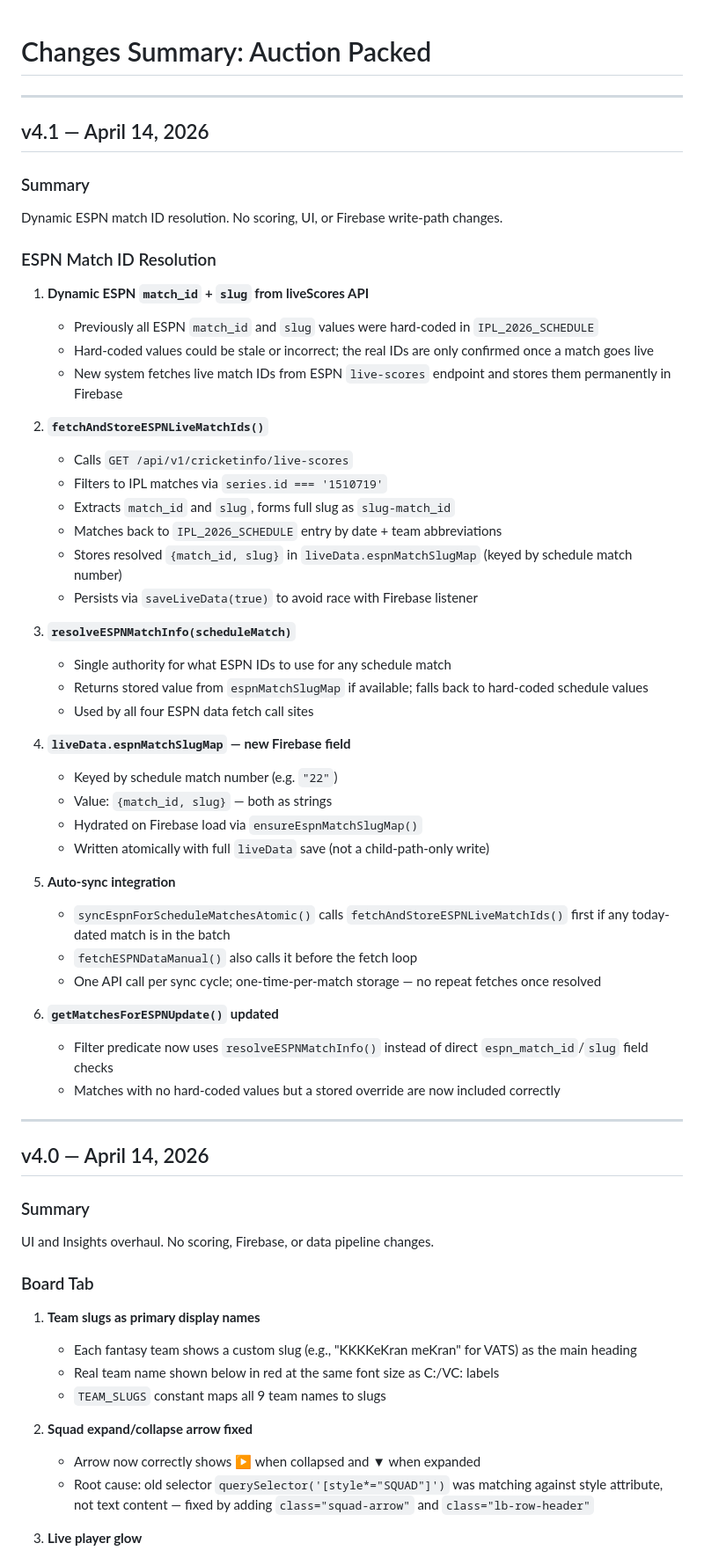
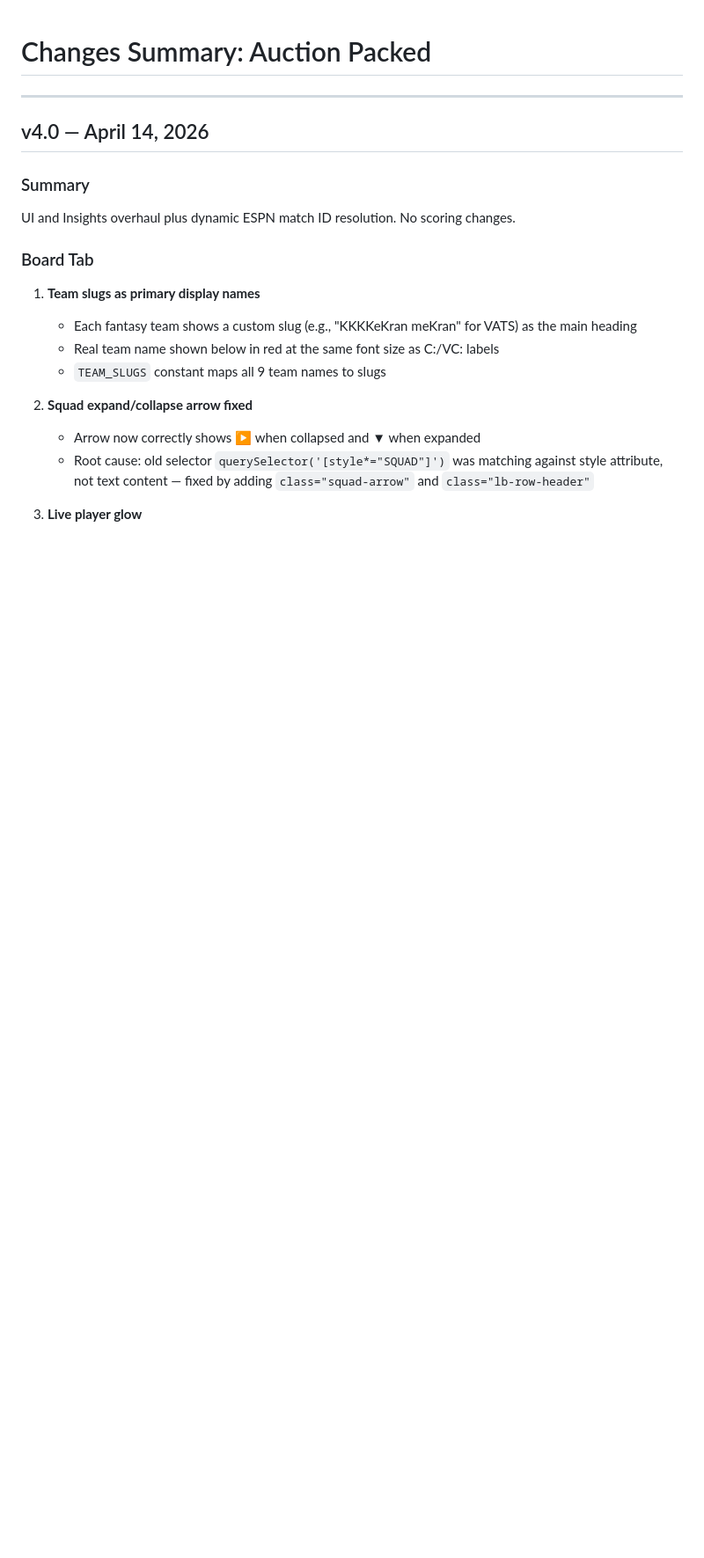
Before and after one commit to gajendravaradhan/auction-packed-sabhai, a Markdown page: changes_summary.md, the part around one of its changes. Shown at 88% size. GitHub-like rendering; blank space fills up the shorter version.

```diff
--- a/changes_summary.md
+++ b/changes_summary.md
@@ -1,47 +1,4 @@
 # Changes Summary: Auction Packed
-
----
-
-## v4.1 — April 14, 2026
-
-### Summary
-
-Dynamic ESPN match ID resolution. No scoring, UI, or Firebase write-path changes.
-
-### ESPN Match ID Resolution
-
-1. **Dynamic ESPN `match_id` + `slug` from liveScores API**
-   - Previously all ESPN `match_id` and `slug` values were hard-coded in `IPL_2026_SCHEDULE`
-   - Hard-coded values could be stale or incorrect; the real IDs are only confirmed once a match goes live
-   - New system fetches live match IDs from ESPN `live-scores` endpoint and stores them permanently in Firebase
-
-2. **`fetchAndStoreESPNLiveMatchIds()`**
-   - Calls `GET /api/v1/cricketinfo/live-scores`
-   - Filters to IPL matches via `series.id === '1510719'`
-   - Extracts `match_id` and `slug`, forms full slug as `slug-match_id`
-   - Matches back to `IPL_2026_SCHEDULE` entry by date + team abbreviations
-   - Stores resolved `{match_id, slug}` in `liveData.espnMatchSlugMap` (keyed by schedule match number)
-   - Persists via `saveLiveData(true)` to avoid race with Firebase listener
-
-3. **`resolveESPNMatchInfo(scheduleMatch)`**
-   - Single authority for what ESPN IDs to use for any schedule match
-   - Returns stored value from `espnMatchSlugMap` if available; falls back to hard-coded schedule values
-   - Used by all four ESPN data fetch call sites
-
-4. **`liveData.espnMatchSlugMap` — new Firebase field**
-   - Keyed by schedule match number (e.g. `"22"`)
-   - Value: `{match_id, slug}` — both as strings
-   - Hydrated on Firebase load via `ensureEspnMatchSlugMap()`
-   - Written atomically with full `liveData` save (not a child-path-only write)
-
-5. **Auto-sync integration**
-   - `syncEspnForScheduleMatchesAtomic()` calls `fetchAndStoreESPNLiveMatchIds()` first if any today-dated match is in the batch
-   - `fetchESPNDataManual()` also calls it before the fetch loop
-   - One API call per sync cycle; one-time-per-match storage — no repeat fetches once resolved
-
-6. **`getMatchesForESPNUpdate()` updated**
-   - Filter predicate now uses `resolveESPNMatchInfo()` instead of direct `espn_match_id`/`slug` field checks
-   - Matches with no hard-coded values but a stored override are now included correctly
 
 ---
 
@@ -49,7 +6,7 @@ Dynamic ESPN match ID resolution. No scoring, UI, or Firebase write-path changes
 
 ### Summary
 
-UI and Insights overhaul. No scoring, Firebase, or data pipeline changes.
+UI and Insights overhaul plus dynamic ESPN match ID resolution. No scoring changes.
 
 ### Board Tab
 
```
Also changed, not shown: other parts of changes_summary.md (+25 -0 lines), LEARNINGS.md (+1 -1 lines), README.md (+3 -8 lines).
